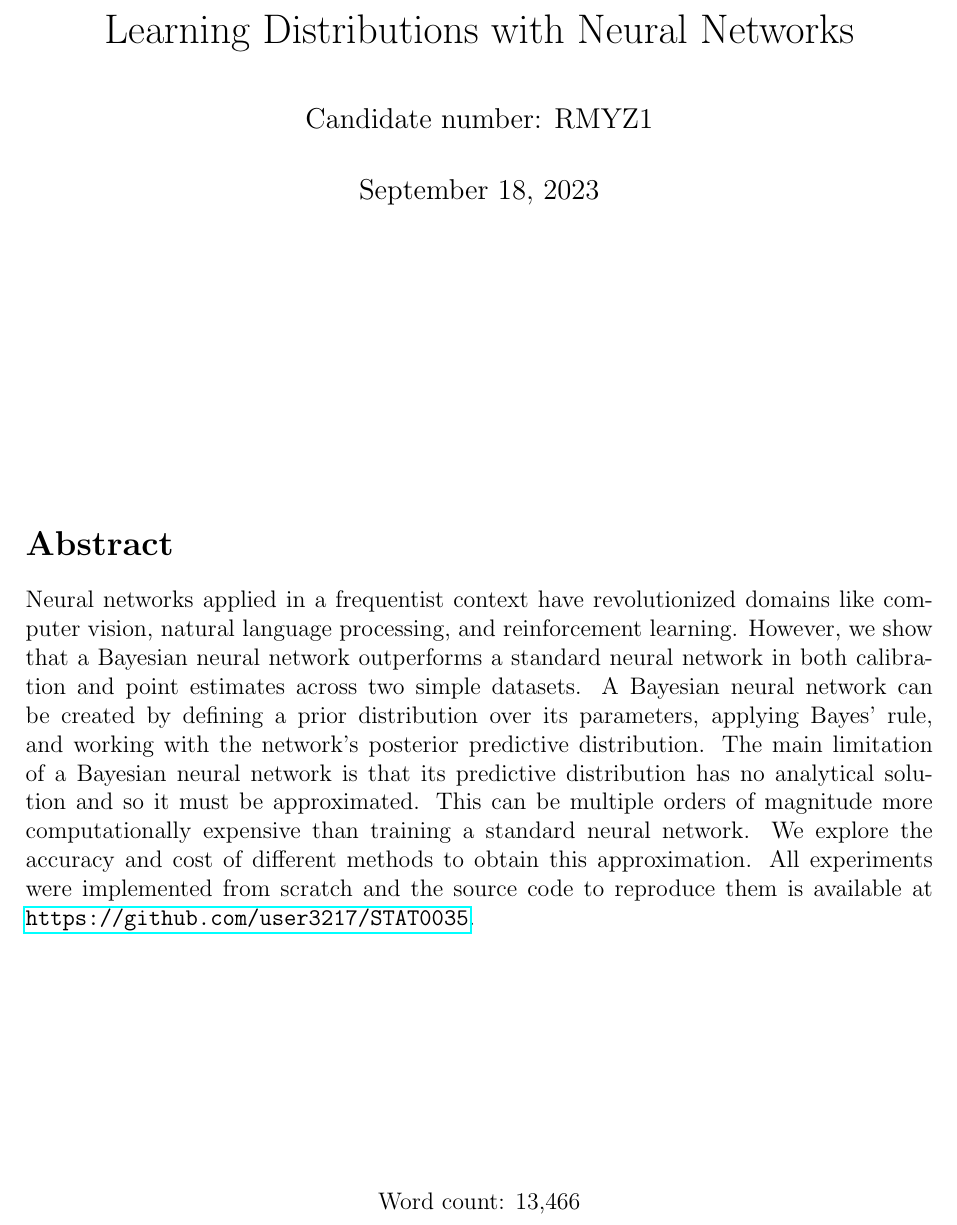
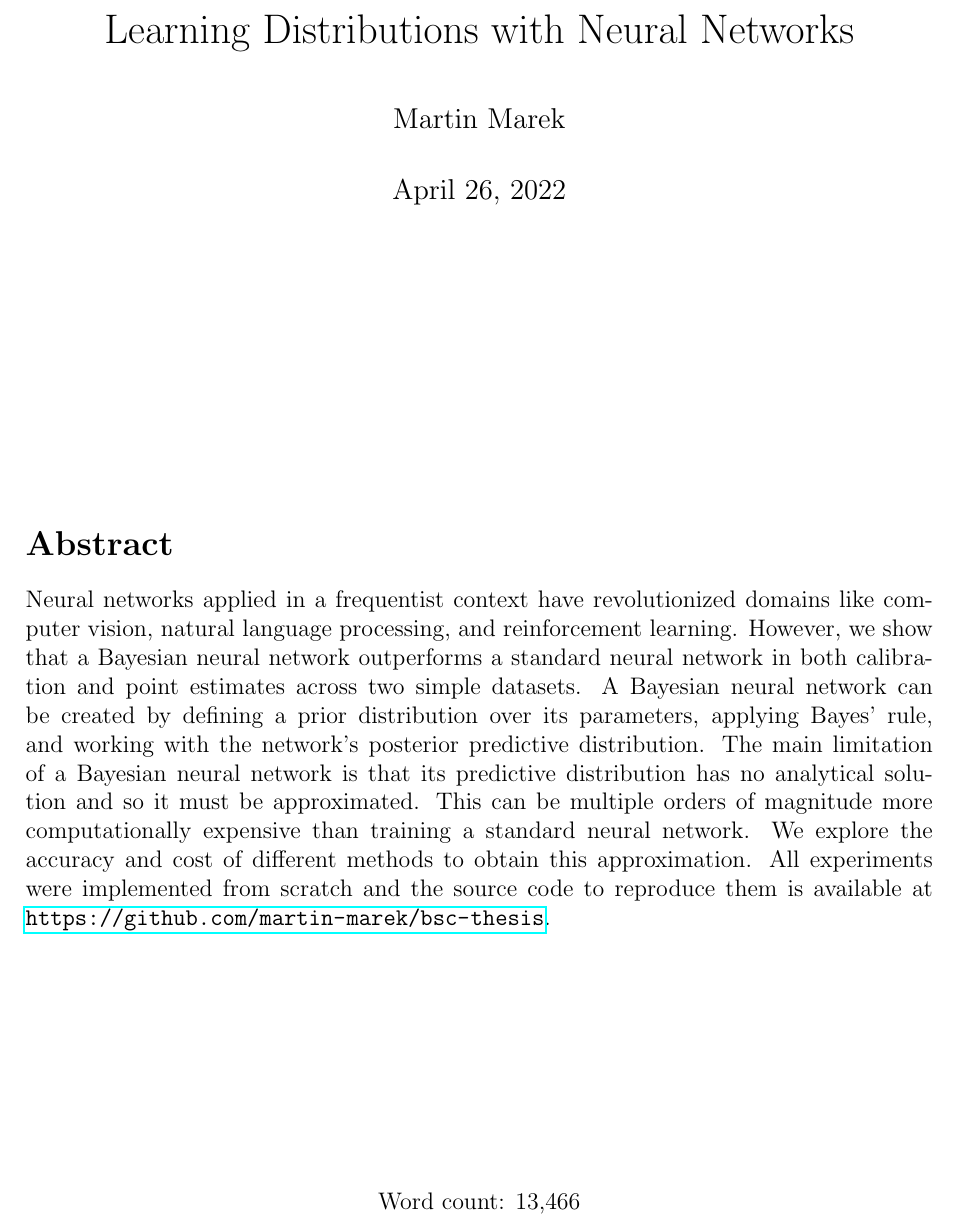
Before and after one commit to martin-marek/bnn-project, a LaTeX document (essay.tex): part of page 1 of 41, cut so that both start at the same text. Compiled offline with pdfLaTeX.

Commit message:
replace candidate number with name

```diff
--- a/essay.tex
+++ b/essay.tex
@@ -8,8 +8,8 @@
 \usepackage{algorithm, algpseudocode} % pseudocode
 \usepackage[utf8]{inputenc}
 \title{Learning Distributions with Neural Networks}
-\author{Candidate number: RMYZ1}
-\date{\today}
+\author{Martin Marek}
+\date{April 26, 2022}
 \begin{document}
 
 \maketitle
@@ -17,7 +17,7 @@
 \vfill
 
 \section*{Abstract}
-Neural networks applied in a frequentist context have revolutionized domains like computer vision, natural language processing, and reinforcement learning. However, we show that a Bayesian neural network outperforms a standard neural network in both calibration and point estimates across two simple datasets. A Bayesian neural network can be created by defining a prior distribution over its parameters, applying Bayes' rule, and working with the network's posterior predictive distribution.  The main limitation of a Bayesian neural network is that its predictive distribution has no analytical solution and so it must be approximated. This can be multiple orders of magnitude more computationally expensive than training a standard neural network. We explore the accuracy and cost of different methods to obtain this approximation. All experiments were implemented from scratch and the source code to reproduce them is available at \url{https://github.com/user3217/STAT0035}.
+Neural networks applied in a frequentist context have revolutionized domains like computer vision, natural language processing, and reinforcement learning. However, we show that a Bayesian neural network outperforms a standard neural network in both calibration and point estimates across two simple datasets. A Bayesian neural network can be created by defining a prior distribution over its parameters, applying Bayes' rule, and working with the network's posterior predictive distribution.  The main limitation of a Bayesian neural network is that its predictive distribution has no analytical solution and so it must be approximated. This can be multiple orders of magnitude more computationally expensive than training a standard neural network. We explore the accuracy and cost of different methods to obtain this approximation. All experiments were implemented from scratch and the source code to reproduce them is available at \url{https://github.com/martin-marek/bsc-thesis}.
 
 \vfill
 
```
Also changed, not shown: essay.pdf.
